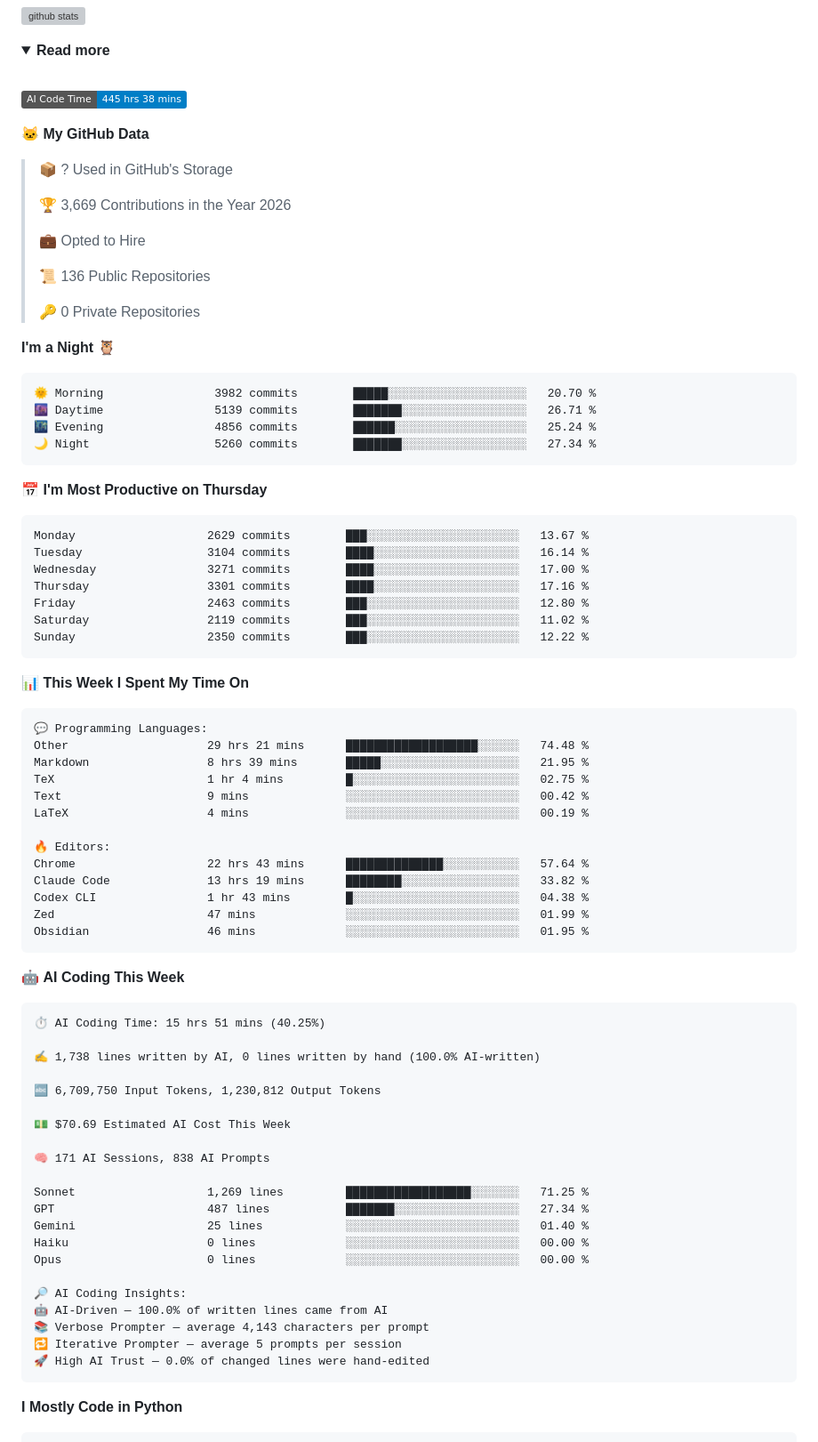
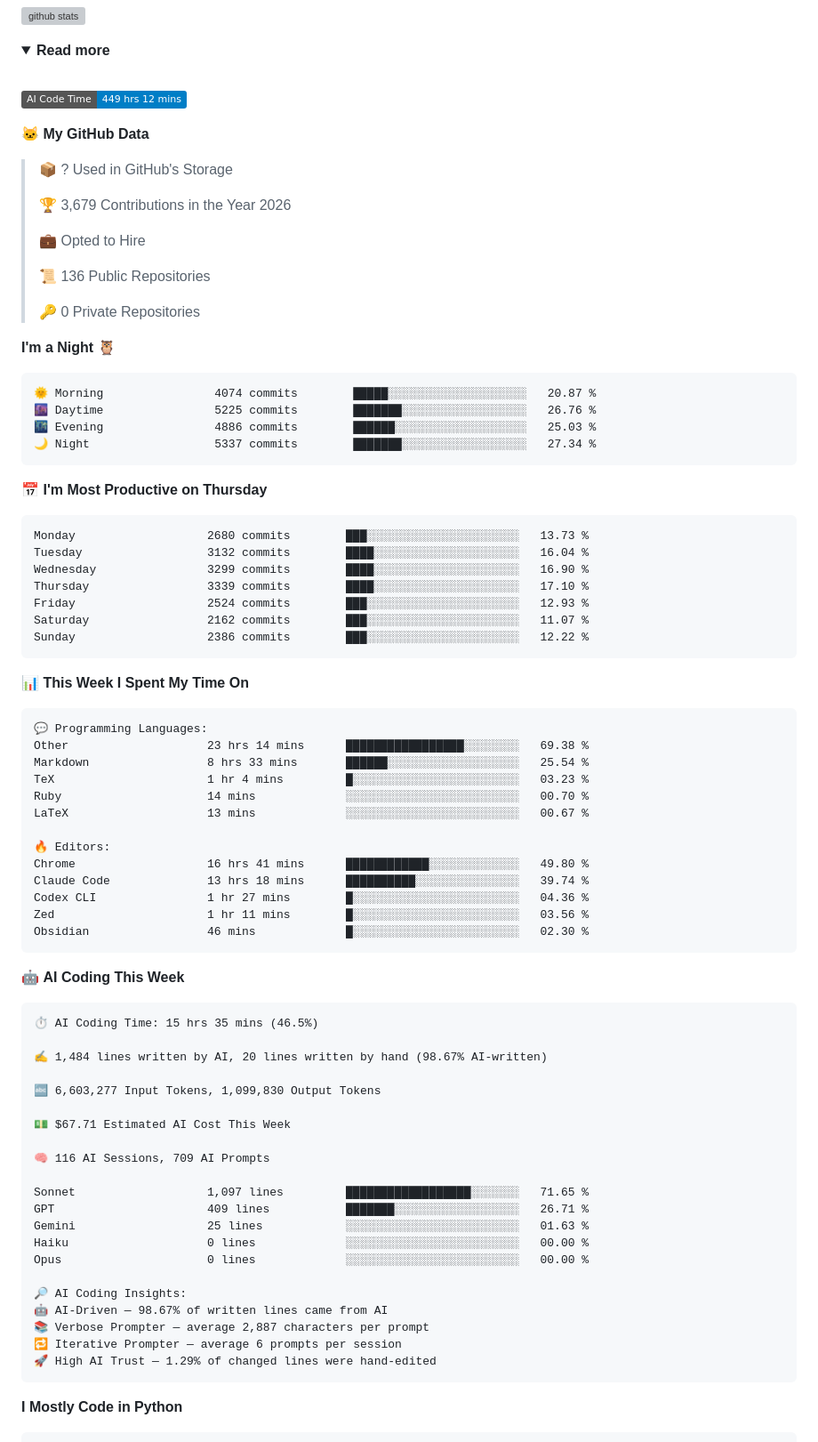
Before and after one commit to chck/chck, a Markdown page: README.md, the part around one of its changes. Shown at 89% size. GitHub-like rendering; folded sections open; badges without logos; grey boxes are pictures that could not be loaded.

Commit message:
Updated with Dev Metrics

````diff
--- a/README.md
+++ b/README.md
@@ -12,13 +12,13 @@
   <br>
 
   <!--START_SECTION:waka-->
-![AI Code Time](http://img.shields.io/badge/AI%20Code%20Time-445%20hrs%2038%20mins-blue?style=flat)
+![AI Code Time](http://img.shields.io/badge/AI%20Code%20Time-449%20hrs%2012%20mins-blue?style=flat)
 
 **🐱 My GitHub Data**
 
 > 📦 ? Used in GitHub's Storage
  >
-> 🏆 3,669 Contributions in the Year 2026
+> 🏆 3,679 Contributions in the Year 2026
  >
 > 💼 Opted to Hire
  >
@@ -29,21 +29,21 @@
 **I'm a Night 🦉**
 
 ```text
-🌞 Morning                3982 commits        █████░░░░░░░░░░░░░░░░░░░░   20.70 %
-🌆 Daytime                5139 commits        ███████░░░░░░░░░░░░░░░░░░   26.71 %
-🌃 Evening                4856 commits        ██████░░░░░░░░░░░░░░░░░░░   25.24 %
-🌙 Night                  5260 commits        ███████░░░░░░░░░░░░░░░░░░   27.34 %
+🌞 Morning                4074 commits        █████░░░░░░░░░░░░░░░░░░░░   20.87 %
+🌆 Daytime                5225 commits        ███████░░░░░░░░░░░░░░░░░░   26.76 %
+🌃 Evening                4886 commits        ██████░░░░░░░░░░░░░░░░░░░   25.03 %
+🌙 Night                  5337 commits        ███████░░░░░░░░░░░░░░░░░░   27.34 %
 ```
 📅 **I'm Most Productive on Thursday**
 
 ```text
-Monday                   2629 commits        ███░░░░░░░░░░░░░░░░░░░░░░   13.67 %
-Tuesday                  3104 commits        ████░░░░░░░░░░░░░░░░░░░░░   16.14 %
-Wednesday                3271 commits        ████░░░░░░░░░░░░░░░░░░░░░   17.00 %
-Thursday                 3301 commits        ████░░░░░░░░░░░░░░░░░░░░░   17.16 %
-Friday                   2463 commits        ███░░░░░░░░░░░░░░░░░░░░░░   12.80 %
-Saturday                 2119 commits        ███░░░░░░░░░░░░░░░░░░░░░░   11.02 %
-Sunday                   2350 commits        ███░░░░░░░░░░░░░░░░░░░░░░   12.22 %
+Monday                   2680 commits        ███░░░░░░░░░░░░░░░░░░░░░░   13.73 %
+Tuesday                  3132 commits        ████░░░░░░░░░░░░░░░░░░░░░   16.04 %
+Wednesday                3299 commits        ████░░░░░░░░░░░░░░░░░░░░░   16.90 %
+Thursday                 3339 commits        ████░░░░░░░░░░░░░░░░░░░░░   17.10 %
+Friday                   2524 commits        ███░░░░░░░░░░░░░░░░░░░░░░   12.93 %
+Saturday                 2162 commits        ███░░░░░░░░░░░░░░░░░░░░░░   11.07 %
+Sunday                   2386 commits        ███░░░░░░░░░░░░░░░░░░░░░░   12.22 %
 ```
 
 
@@ -51,44 +51,44 @@ Sunday                   2350 commits        ███░░░░░░░░
 
 ```text
 💬 Programming Languages:
-Other                    29 hrs 21 mins      ███████████████████░░░░░░   74.48 %
-Markdown                 8 hrs 39 mins       █████░░░░░░░░░░░░░░░░░░░░   21.95 %
-TeX                      1 hr 4 mins         █░░░░░░░░░░░░░░░░░░░░░░░░   02.75 %
-Text                     9 mins              ░░░░░░░░░░░░░░░░░░░░░░░░░   00.42 %
-LaTeX                    4 mins              ░░░░░░░░░░░░░░░░░░░░░░░░░   00.19 %
+Other                    23 hrs 14 mins      █████████████████░░░░░░░░   69.38 %
+Markdown                 8 hrs 33 mins       ██████░░░░░░░░░░░░░░░░░░░   25.54 %
+TeX                      1 hr 4 mins         █░░░░░░░░░░░░░░░░░░░░░░░░   03.23 %
+Ruby                     14 mins             ░░░░░░░░░░░░░░░░░░░░░░░░░   00.70 %
+LaTeX                    13 mins             ░░░░░░░░░░░░░░░░░░░░░░░░░   00.67 %
 
 🔥 Editors:
-Chrome                   22 hrs 43 mins      ██████████████░░░░░░░░░░░   57.64 %
-Claude Code              13 hrs 19 mins      ████████░░░░░░░░░░░░░░░░░   33.82 %
-Codex CLI                1 hr 43 mins        █░░░░░░░░░░░░░░░░░░░░░░░░   04.38 %
-Zed                      47 mins             ░░░░░░░░░░░░░░░░░░░░░░░░░   01.99 %
-Obsidian                 46 mins             ░░░░░░░░░░░░░░░░░░░░░░░░░   01.95 %
+Chrome                   16 hrs 41 mins      ████████████░░░░░░░░░░░░░   49.80 %
+Claude Code              13 hrs 18 mins      ██████████░░░░░░░░░░░░░░░   39.74 %
+Codex CLI                1 hr 27 mins        █░░░░░░░░░░░░░░░░░░░░░░░░   04.36 %
+Zed                      1 hr 11 mins        █░░░░░░░░░░░░░░░░░░░░░░░░   03.56 %
+Obsidian                 46 mins             █░░░░░░░░░░░░░░░░░░░░░░░░   02.30 %
 ```
 
 🤖 **AI Coding This Week**
 
 ```text
-⏱ AI Coding Time: 15 hrs 51 mins (40.25%)
+⏱ AI Coding Time: 15 hrs 35 mins (46.5%)
 
-✍️ 1,738 lines written by AI, 0 lines written by hand (100.0% AI-written)
+✍️ 1,484 lines written by AI, 20 lines written by hand (98.67% AI-written)
 
-🔤 6,709,750 Input Tokens, 1,230,812 Output Tokens
+🔤 6,603,277 Input Tokens, 1,099,830 Output Tokens
 
-💵 $70.69 Estimated AI Cost This Week
+💵 $67.71 Estimated AI Cost This Week
 
-🧠 171 AI Sessions, 838 AI Prompts
+🧠 116 AI Sessions, 709 AI Prompts
 
-Sonnet                   1,269 lines         ██████████████████░░░░░░░   71.25 %
-GPT                      487 lines           ███████░░░░░░░░░░░░░░░░░░   27.34 %
-Gemini                   25 lines            ░░░░░░░░░░░░░░░░░░░░░░░░░   01.40 %
+Sonnet                   1,097 lines         ██████████████████░░░░░░░   71.65 %
+GPT                      409 lines           ███████░░░░░░░░░░░░░░░░░░   26.71 %
+Gemini                   25 lines            ░░░░░░░░░░░░░░░░░░░░░░░░░   01.63 %
 Haiku                    0 lines             ░░░░░░░░░░░░░░░░░░░░░░░░░   00.00 %
 Opus                     0 lines             ░░░░░░░░░░░░░░░░░░░░░░░░░   00.00 %
 
 🔎 AI Coding Insights:
-🤖 AI-Driven — 100.0% of written lines came from AI
-📚 Verbose Prompter — average 4,143 characters per prompt
-🔁 Iterative Prompter — average 5 prompts per session
-🚀 High AI Trust — 0.0% of changed lines were hand-edited
+🤖 AI-Driven — 98.67% of written lines came from AI
+📚 Verbose Prompter — average 2,887 characters per prompt
+🔁 Iterative Prompter — average 6 prompts per session
+🚀 High AI Trust — 1.29% of changed lines were hand-edited
 ```
 
 **I Mostly Code in Python**
````
Also changed, not shown: other parts of README.md (+1 -1 lines), assets/bar_graph.png.
